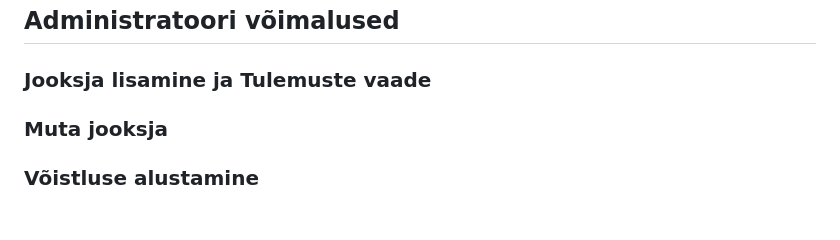
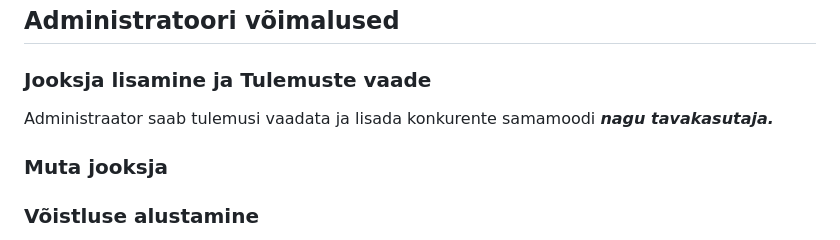
Before and after one commit to artursuskevits/Jooksvoistlus, a Markdown page: README.md, the part around the change. Rendered like a GitHub page; blank space fills up the shorter version.

```diff
--- a/README.md
+++ b/README.md
@@ -83,6 +83,7 @@ $TOPResults = array_slice($ResultArray, 0, 3);
 ## Administratoori võimalused
 
 ### Jooksja lisamine ja Tulemuste vaade
+Administraator saab tulemusi vaadata ja lisada konkurente samamoodi ***nagu tavakasutaja.***
 
 ### Muta jooksja
 
```
